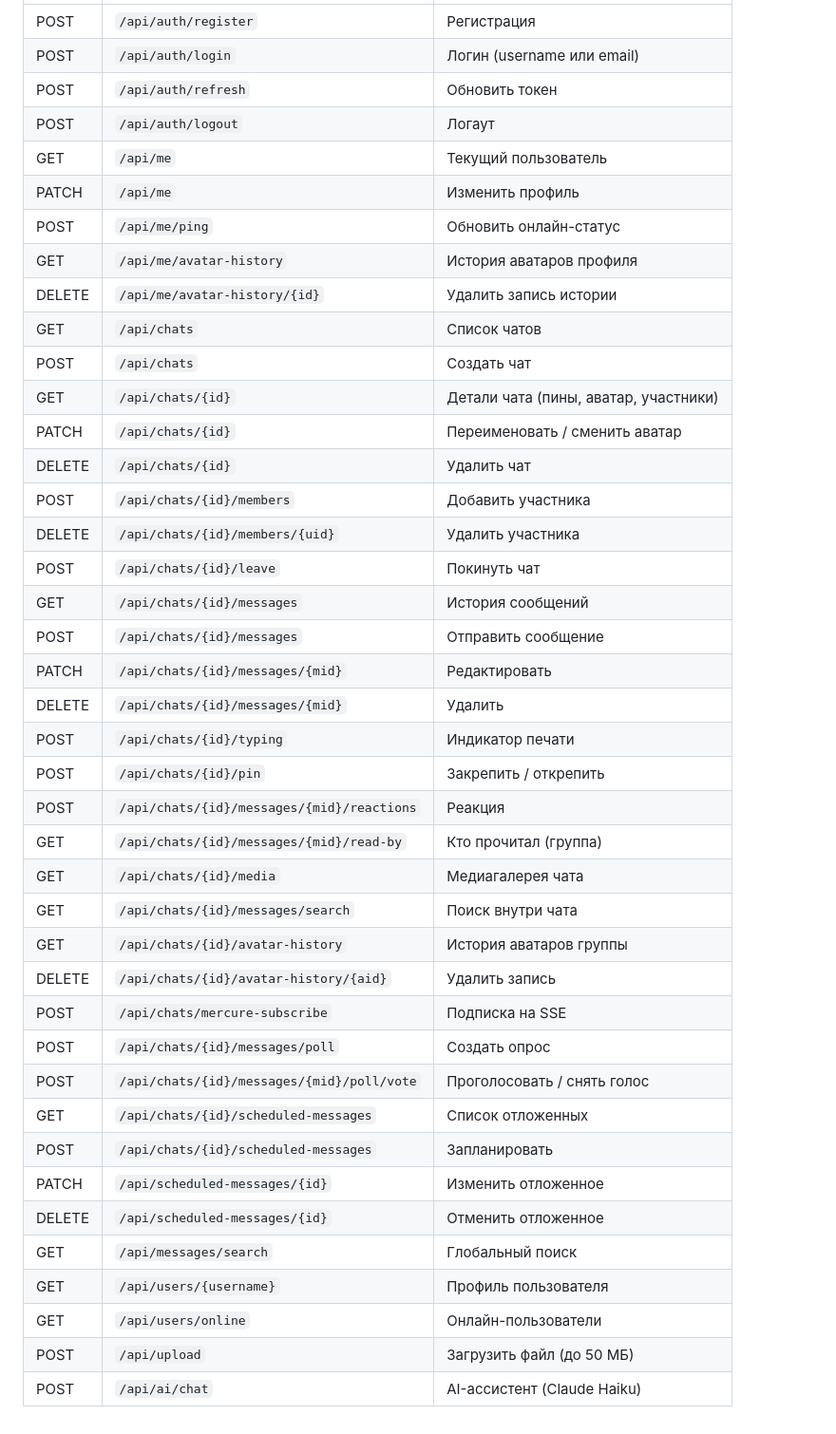
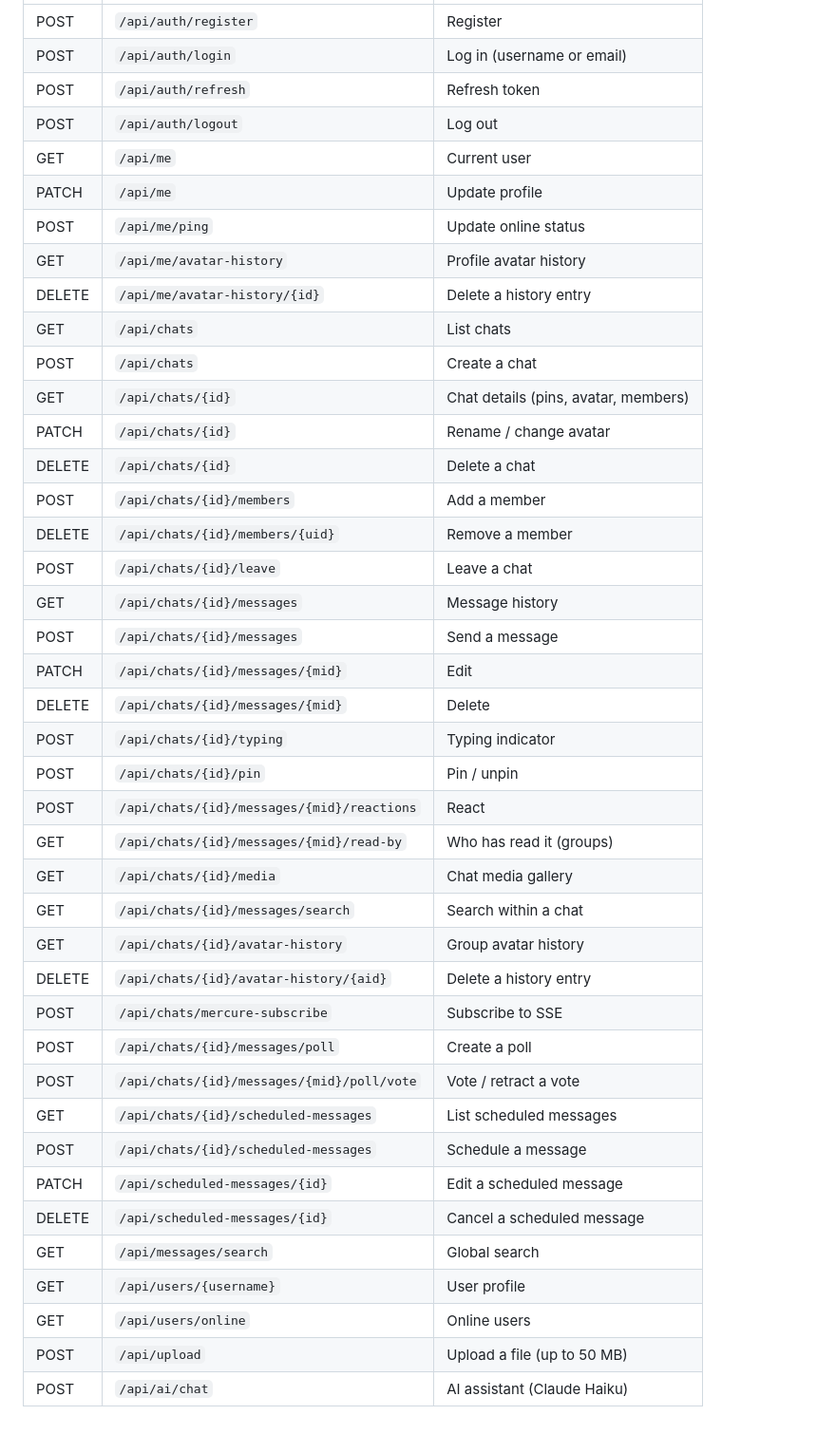
Before and after one commit to voprosovnety/messenger_prj, a Markdown page: README.md, the part around one of its changes. Shown at 95% size. Rendered like a GitHub page; folded sections open.

```diff
--- a/README.md
+++ b/README.md
@@ -164,44 +176,44 @@ docker compose exec php php bin/phpunit --filter testAuthorCanEditOwnMessage
 |---|---|---|
-| POST | `/api/auth/register` | Регистрация |
-| POST | `/api/auth/login` | Логин (username или email) |
-| POST | `/api/auth/refresh` | Обновить токен |
-| POST | `/api/auth/logout` | Логаут |
-| GET | `/api/me` | Текущий пользователь |
-| PATCH | `/api/me` | Изменить профиль |
-| POST | `/api/me/ping` | Обновить онлайн-статус |
-| GET | `/api/me/avatar-history` | История аватаров профиля |
-| DELETE | `/api/me/avatar-history/{id}` | Удалить запись истории |
-| GET | `/api/chats` | Список чатов |
-| POST | `/api/chats` | Создать чат |
-| GET | `/api/chats/{id}` | Детали чата (пины, аватар, участники) |
-| PATCH | `/api/chats/{id}` | Переименовать / сменить аватар |
-| DELETE | `/api/chats/{id}` | Удалить чат |
-| POST | `/api/chats/{id}/members` | Добавить участника |
-| DELETE | `/api/chats/{id}/members/{uid}` | Удалить участника |
-| POST | `/api/chats/{id}/leave` | Покинуть чат |
-| GET | `/api/chats/{id}/messages` | История сообщений |
-| POST | `/api/chats/{id}/messages` | Отправить сообщение |
-| PATCH | `/api/chats/{id}/messages/{mid}` | Редактировать |
-| DELETE | `/api/chats/{id}/messages/{mid}` | Удалить |
-| POST | `/api/chats/{id}/typing` | Индикатор печати |
-| POST | `/api/chats/{id}/pin` | Закрепить / открепить |
-| POST | `/api/chats/{id}/messages/{mid}/reactions` | Реакция |
-| GET | `/api/chats/{id}/messages/{mid}/read-by` | Кто прочитал (группа) |
-| GET | `/api/chats/{id}/media` | Медиагалерея чата |
-| GET | `/api/chats/{id}/messages/search` | Поиск внутри чата |
-| GET | `/api/chats/{id}/avatar-history` | История аватаров группы |
-| DELETE | `/api/chats/{id}/avatar-history/{aid}` | Удалить запись |
-| POST | `/api/chats/mercure-subscribe` | Подписка на SSE |
-| POST | `/api/chats/{id}/messages/poll` | Создать опрос |
-| POST | `/api/chats/{id}/messages/{mid}/poll/vote` | Проголосовать / снять голос |
-| GET | `/api/chats/{id}/scheduled-messages` | Список отложенных |
-| POST | `/api/chats/{id}/scheduled-messages` | Запланировать |
-| PATCH | `/api/scheduled-messages/{id}` | Изменить отложенное |
-| DELETE | `/api/scheduled-messages/{id}` | Отменить отложенное |
-| GET | `/api/messages/search` | Глобальный поиск |
-| GET | `/api/users/{username}` | Профиль пользователя |
-| GET | `/api/users/online` | Онлайн-пользователи |
-| POST | `/api/upload` | Загрузить файл (до 50 МБ) |
-| POST | `/api/ai/chat` | AI-ассистент (Claude Haiku) |
+| POST | `/api/auth/register` | Register |
+| POST | `/api/auth/login` | Log in (username or email) |
+| POST | `/api/auth/refresh` | Refresh token |
+| POST | `/api/auth/logout` | Log out |
+| GET | `/api/me` | Current user |
+| PATCH | `/api/me` | Update profile |
+| POST | `/api/me/ping` | Update online status |
+| GET | `/api/me/avatar-history` | Profile avatar history |
+| DELETE | `/api/me/avatar-history/{id}` | Delete a history entry |
+| GET | `/api/chats` | List chats |
+| POST | `/api/chats` | Create a chat |
+| GET | `/api/chats/{id}` | Chat details (pins, avatar, members) |
+| PATCH | `/api/chats/{id}` | Rename / change avatar |
+| DELETE | `/api/chats/{id}` | Delete a chat |
+| POST | `/api/chats/{id}/members` | Add a member |
+| DELETE | `/api/chats/{id}/members/{uid}` | Remove a member |
+| POST | `/api/chats/{id}/leave` | Leave a chat |
+| GET | `/api/chats/{id}/messages` | Message history |
+| POST | `/api/chats/{id}/messages` | Send a message |
+| PATCH | `/api/chats/{id}/messages/{mid}` | Edit |
+| DELETE | `/api/chats/{id}/messages/{mid}` | Delete |
+| POST | `/api/chats/{id}/typing` | Typing indicator |
+| POST | `/api/chats/{id}/pin` | Pin / unpin |
+| POST | `/api/chats/{id}/messages/{mid}/reactions` | React |
+| GET | `/api/chats/{id}/messages/{mid}/read-by` | Who has read it (groups) |
+| GET | `/api/chats/{id}/media` | Chat media gallery |
+| GET | `/api/chats/{id}/messages/search` | Search within a chat |
+| GET | `/api/chats/{id}/avatar-history` | Group avatar history |
+| DELETE | `/api/chats/{id}/avatar-history/{aid}` | Delete a history entry |
+| POST | `/api/chats/mercure-subscribe` | Subscribe to SSE |
+| POST | `/api/chats/{id}/messages/poll` | Create a poll |
+| POST | `/api/chats/{id}/messages/{mid}/poll/vote` | Vote / retract a vote |
+| GET | `/api/chats/{id}/scheduled-messages` | List scheduled messages |
+| POST | `/api/chats/{id}/scheduled-messages` | Schedule a message |
+| PATCH | `/api/scheduled-messages/{id}` | Edit a scheduled message |
+| DELETE | `/api/scheduled-messages/{id}` | Cancel a scheduled message |
+| GET | `/api/messages/search` | Global search |
+| GET | `/api/users/{username}` | User profile |
+| GET | `/api/users/online` | Online users |
+| POST | `/api/upload` | Upload a file (up to 50 MB) |
+| POST | `/api/ai/chat` | AI assistant (Claude Haiku) |
 
 </details>
```
Also changed, not shown: other parts of README.md (+83 -71 lines).
